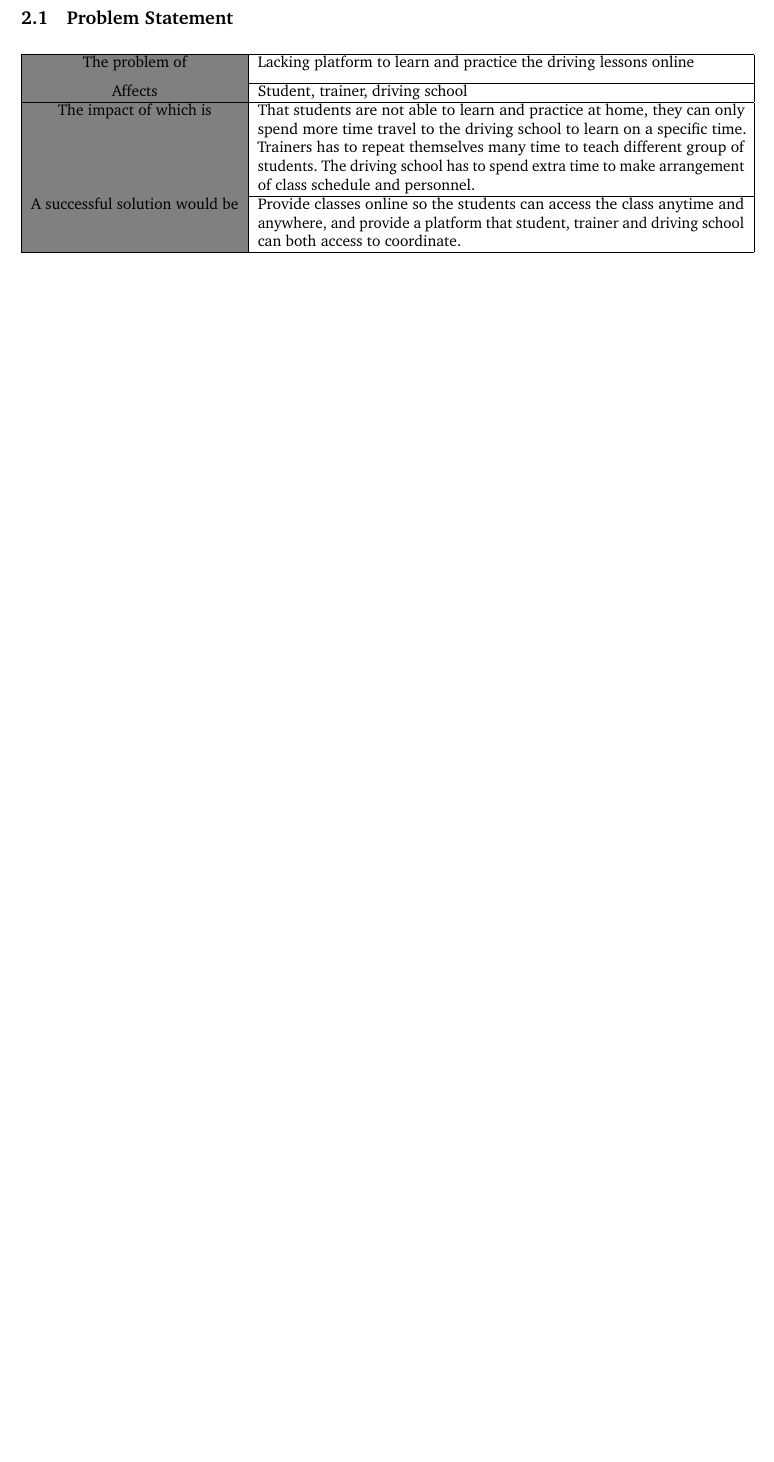
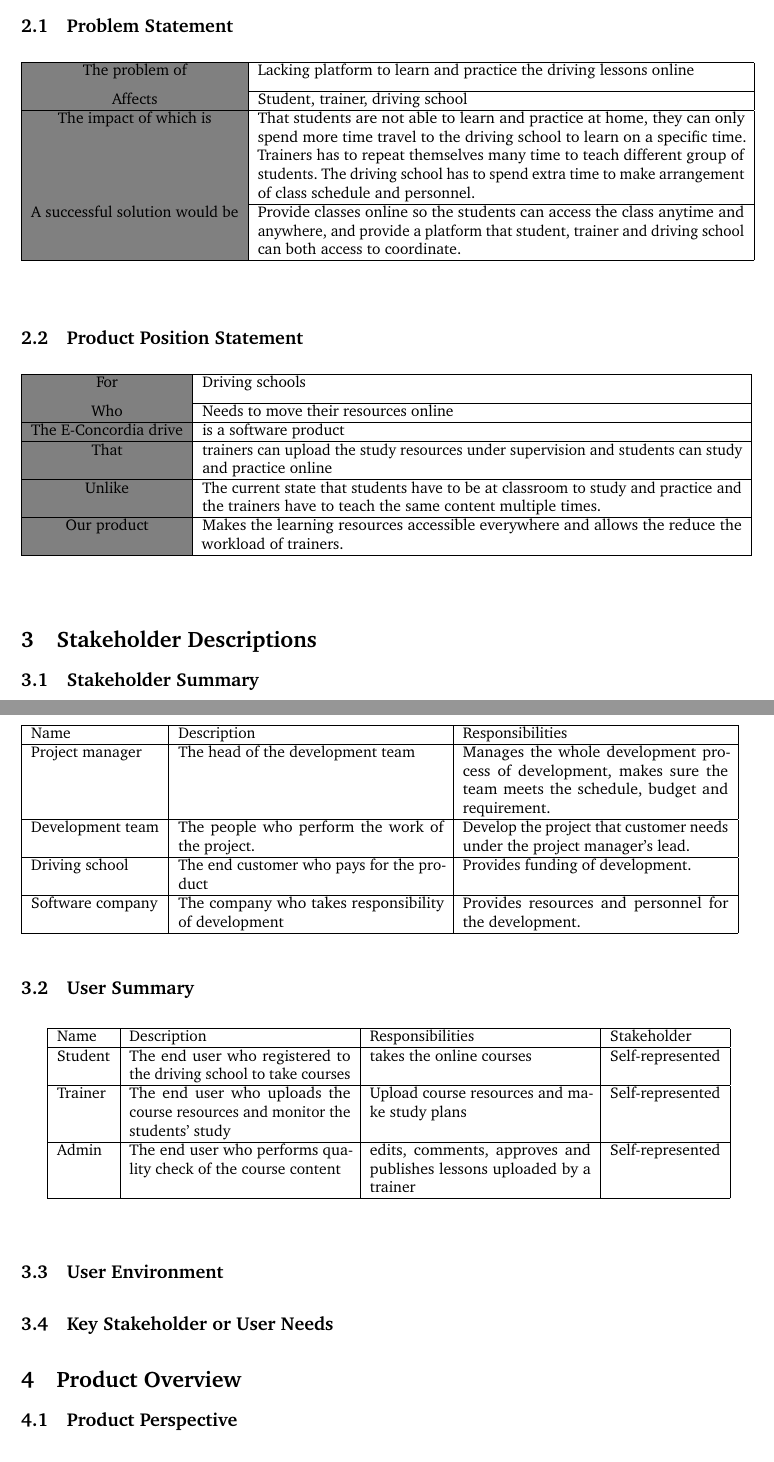
Before and after one commit to kexuansong/soen6481, a LaTeX document (main.tex): part of the page before the commit and two parts of pages 1 and 2 of 2 after it, the two joined at a grey line, cut so that both start at the same text, the shorter picture padded with empty space. Compiled offline with pdfLaTeX.

Commit message:
stakeholder desc finished

```diff
--- a/main.tex
+++ b/main.tex
@@ -51,15 +52,64 @@ A successful solution would be & Provide classes online so the students can acce
 \hline
 \end{tabular}
 \end{table}
+\bigskip
+\subsection{Product Position Statement}
+\begin{table}[htb]
+\begin{tabular}{|a|p{12.2cm}|}
+\hline
+For                 & Driving schools\medskip \\ \hline
+Who                        & Needs to move their resources online \\ \hline
+The E-Concordia drive         & is a software product \\ \hline
+That & trainers can upload the study resources under supervision and students can study and practice online\\ \hline
+Unlike & The current state that students have to be at classroom to study and practice and the trainers have to teach the same content multiple times.  \\ \hline
+Our product & Makes the learning resources accessible everywhere and allows the reduce the workload of trainers. \\
+\hline
+\end{tabular}
+\end{table}
+\bigskip
+
+\section{Stakeholder Descriptions}
+\subsection{Stakeholder Summary}
+\pagebreak
+\begin{table}[ht]
+\begin{tabular}{|l|p{6cm}|p{6cm}|}
+\hline
+Name & Description & Responsibilities \\ \hline
+Project manager & The head of the development team & Manages the whole development process of development, makes sure the team meets the schedule, budget and requirement. \\ \hline
+Development team & The people who perform the work of the project. & Develop the project that customer needs under the project manager’s lead. \\ \hline
+Driving school & The end customer who pays for the product & Provides funding of development. \\ \hline
+Software company & The company who takes responsibility of development & Provides resources and personnel for the development. \\
+\hline
+
+\end{tabular}
+\end{table}
+
+\subsection{User Summary}
+
+\begin{table}[h]
+\centering
+\begin{tabular}{|l|p{5cm}|p{5cm}|l|}
+\hline
+Name & Description & Responsibilities & Stakeholder \\ \hline
+Student & The end user who registered to the driving school to take courses & takes the online courses & Self-represented \\ \hline
+Trainer & The end user who uploads the course resources and monitor the students’ study & Upload course resources and make study plans & Self-represented \\ \hline
+Admin & The end user who performs quality check of the course content & edits, comments, approves and publishes  lessons uploaded by a trainer & Self-represented \\
+\hline
+
+\end{tabular}
+\end{table}
+
+\bigskip
+\subsection{User Environment}
+
 
 
 \bigskip
+\subsection{Key Stakeholder or User Needs}
 
-%------------------------------------------------
 
-% \section{Second Exercise}
-% \blindtext
-% \subsection{First Subtask}
 
-% \bigskip
+\bigskip
+\section{Product Overview}
+\subsection{Product Perspective}
 
```
Also changed, not shown: main.pdf, main.tex (16 more changed lines), 5 other files.
